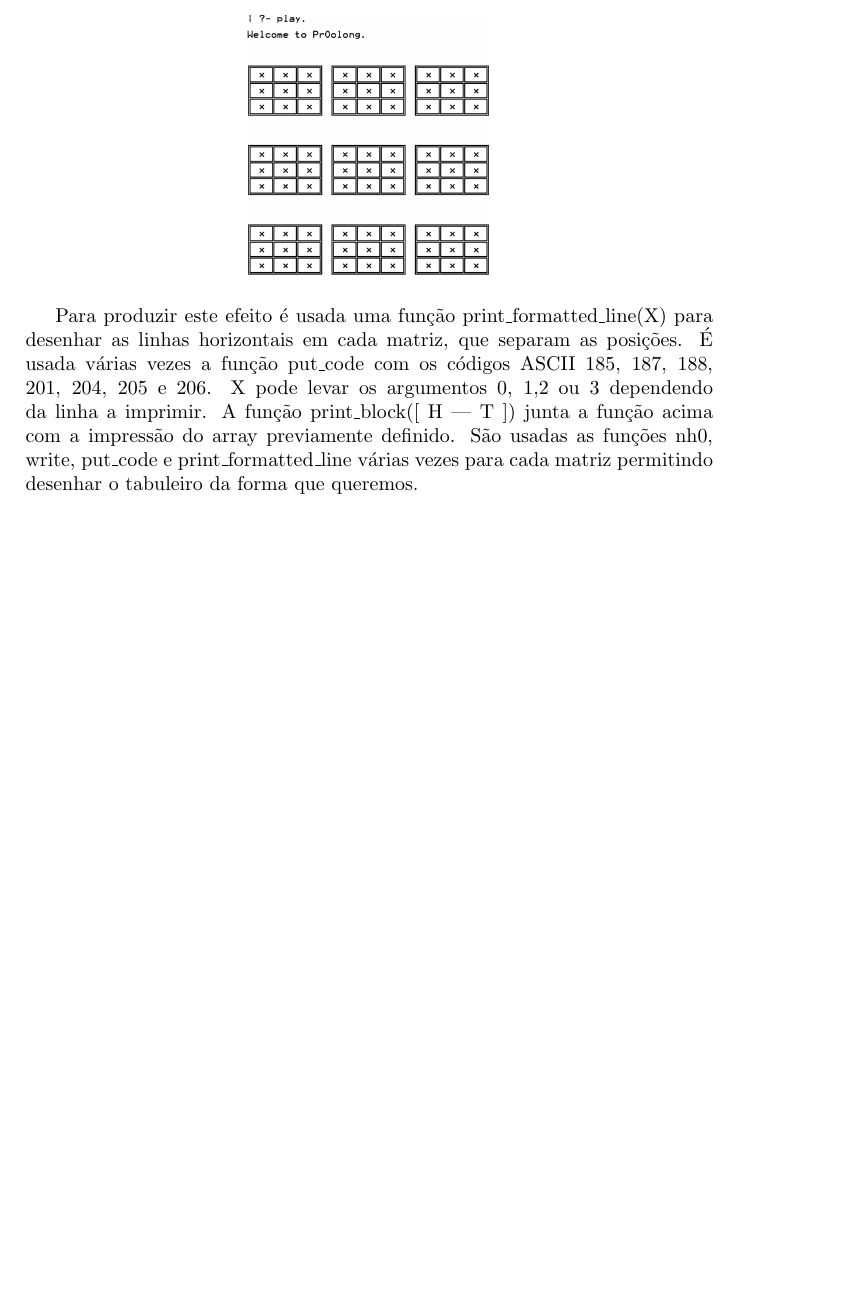
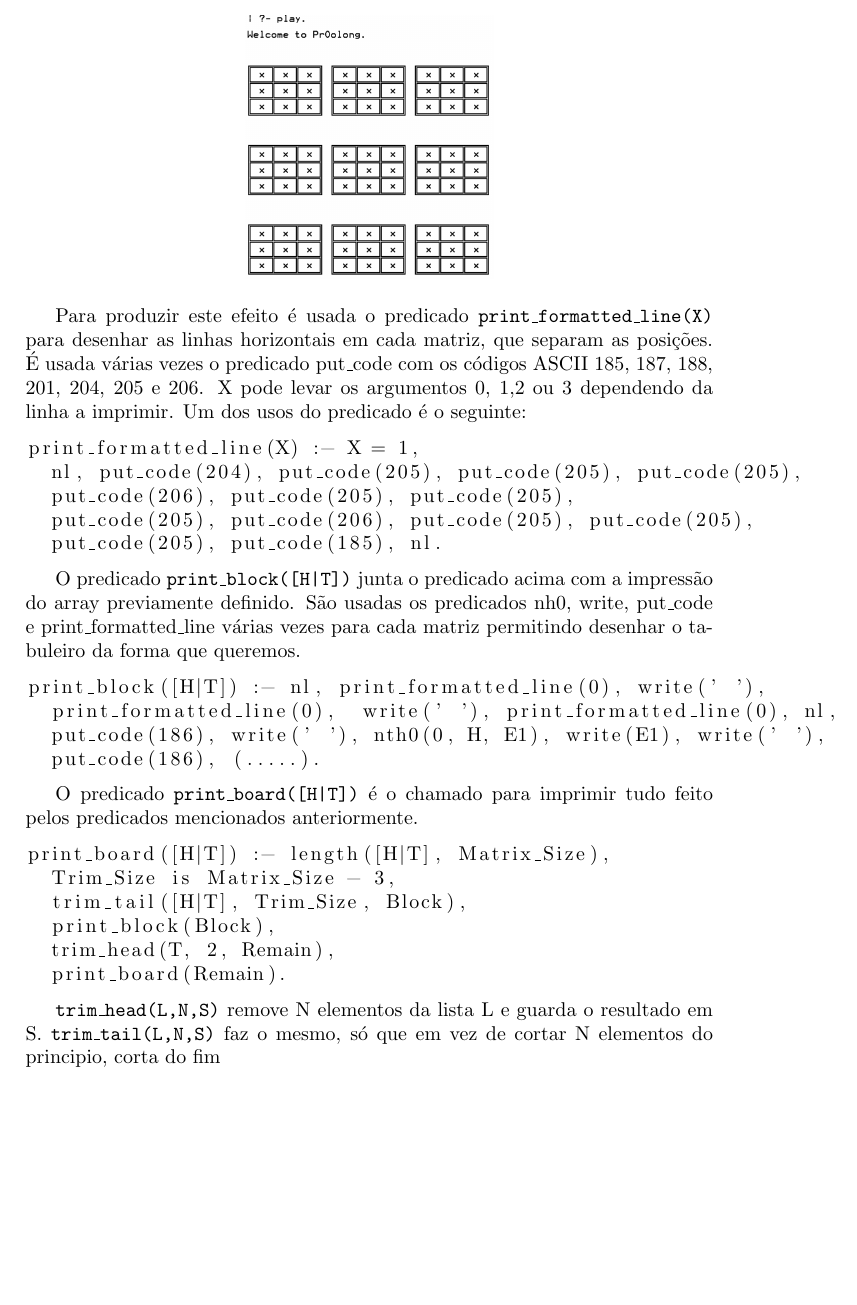
Before and after one commit to aquelemiguel/feup-plog, a LaTeX document (project-oolong/report/report.tex): part of page 10 of 11, cut so that both start at the same text, the shorter picture padded with empty space. Compiled offline with pdfLaTeX.

Commit message:
Adicionado texto ao 3

```diff
--- a/project-oolong/report/report.tex
+++ b/project-oolong/report/report.tex
@@ -297,7 +297,37 @@ A representação do tabuleiro em modo de texto não é feita com a disposição
 \includegraphics[scale=0.33]{tabuleiro.png}
 \end{center}
 
-Para produzir este efeito é usada uma função print\_formatted\_line(X) para desenhar as linhas horizontais em cada matriz, que separam as posições. É usada várias vezes a função put\_code com os códigos ASCII 185, 187, 188, 201, 204, 205 e 206. X pode levar os argumentos 0, 1,2 ou 3 dependendo da linha a imprimir. A função print\_block([ H | T ]) junta a função acima com a impressão do array previamente definido. São usadas as funções nh0, write, put\_code e print\_formatted\_line várias vezes para cada matriz permitindo desenhar o tabuleiro da forma que queremos.
+Para produzir este efeito é usada o predicado \texttt{print\_formatted\_line(X)} para desenhar as linhas horizontais em cada matriz, que separam as posições. É usada várias vezes o predicado put\_code com os códigos ASCII 185, 187, 188, 201, 204, 205 e 206. X pode levar os argumentos 0, 1,2 ou 3 dependendo da linha a imprimir. Um dos usos do predicado é o seguinte:
+
+\begin{lstlisting}
+print_formatted_line(X) :- X = 1,
+  nl, put_code(204), put_code(205), put_code(205), put_code(205),
+  put_code(206), put_code(205), put_code(205),
+  put_code(205), put_code(206), put_code(205), put_code(205),
+  put_code(205), put_code(185), nl.
+\end{lstlisting}
+
+O predicado \texttt{print\_block([H|T])} junta o predicado acima com a impressão do array previamente definido. São usadas os predicados nh0, write, put\_code e print\_formatted\_line várias vezes para cada matriz permitindo desenhar o tabuleiro da forma que queremos.
+
+\begin {lstlisting}
+print_block([H|T]) :- nl, print_formatted_line(0), write(' '),
+  print_formatted_line(0),  write(' '), print_formatted_line(0), nl,
+  put_code(186), write(' '), nth0(0, H, E1), write(E1), write(' '),
+  put_code(186), (.....).
+\end{lstlisting}
+
+O predicado \texttt{print\_board([H|T])} é o chamado para imprimir tudo feito pelos predicados mencionados anteriormente.
+
+\begin{lstlisting}
+print_board([H|T]) :- length([H|T], Matrix_Size),
+  Trim_Size is Matrix_Size - 3,
+  trim_tail([H|T], Trim_Size, Block),
+  print_block(Block),
+  trim_head(T, 2, Remain),
+  print_board(Remain).
+\end{lstlisting}
+
+\texttt{trim\_head(L,N,S)} remove N elementos da lista L e guarda o resultado em S. \texttt{trim\_tail(L,N,S)} faz o mesmo, só que em vez de cortar N elementos do principio, corta do fim
 
 
 %%%%%%%%%%%%%%%%%%%%%%%%%%
```
Also changed, not shown: project-oolong/report/report.pdf.
